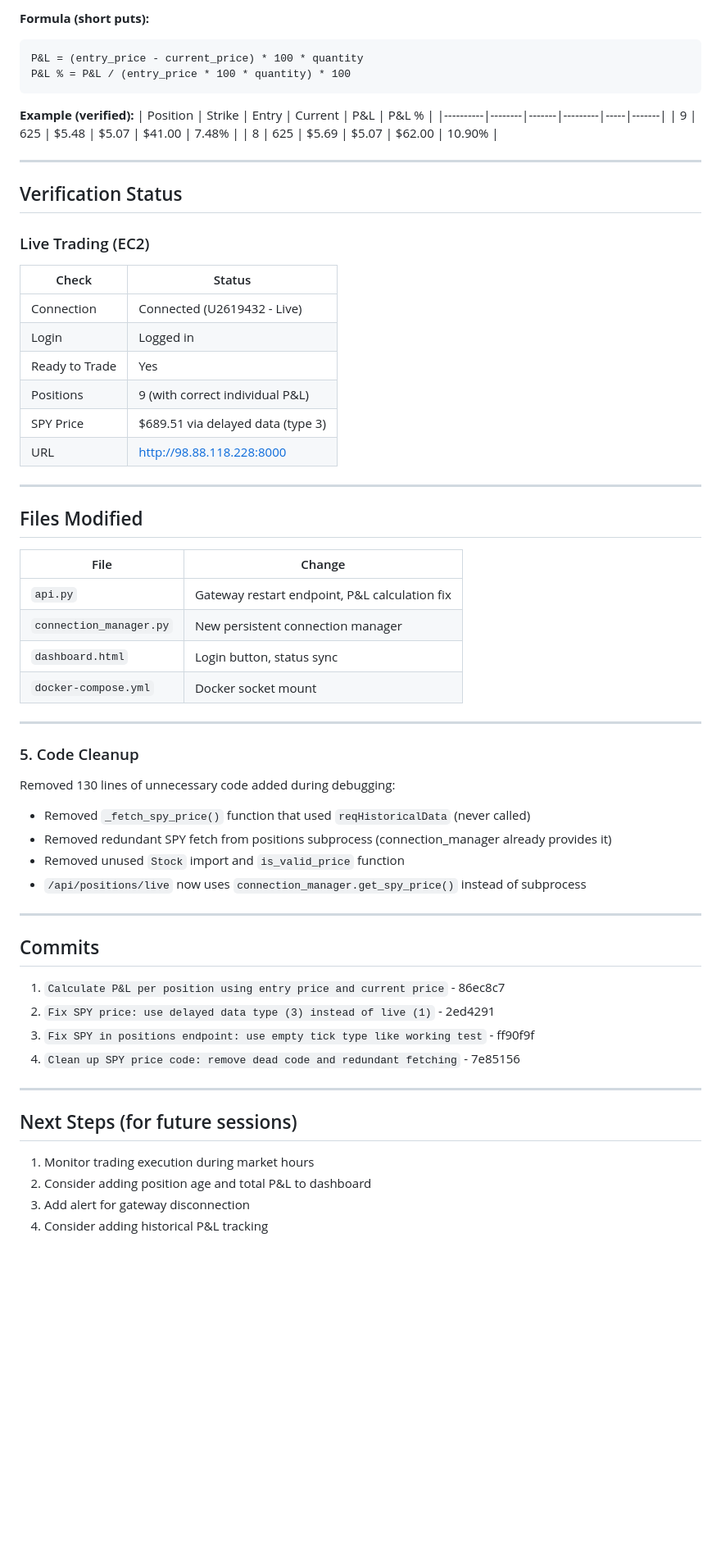
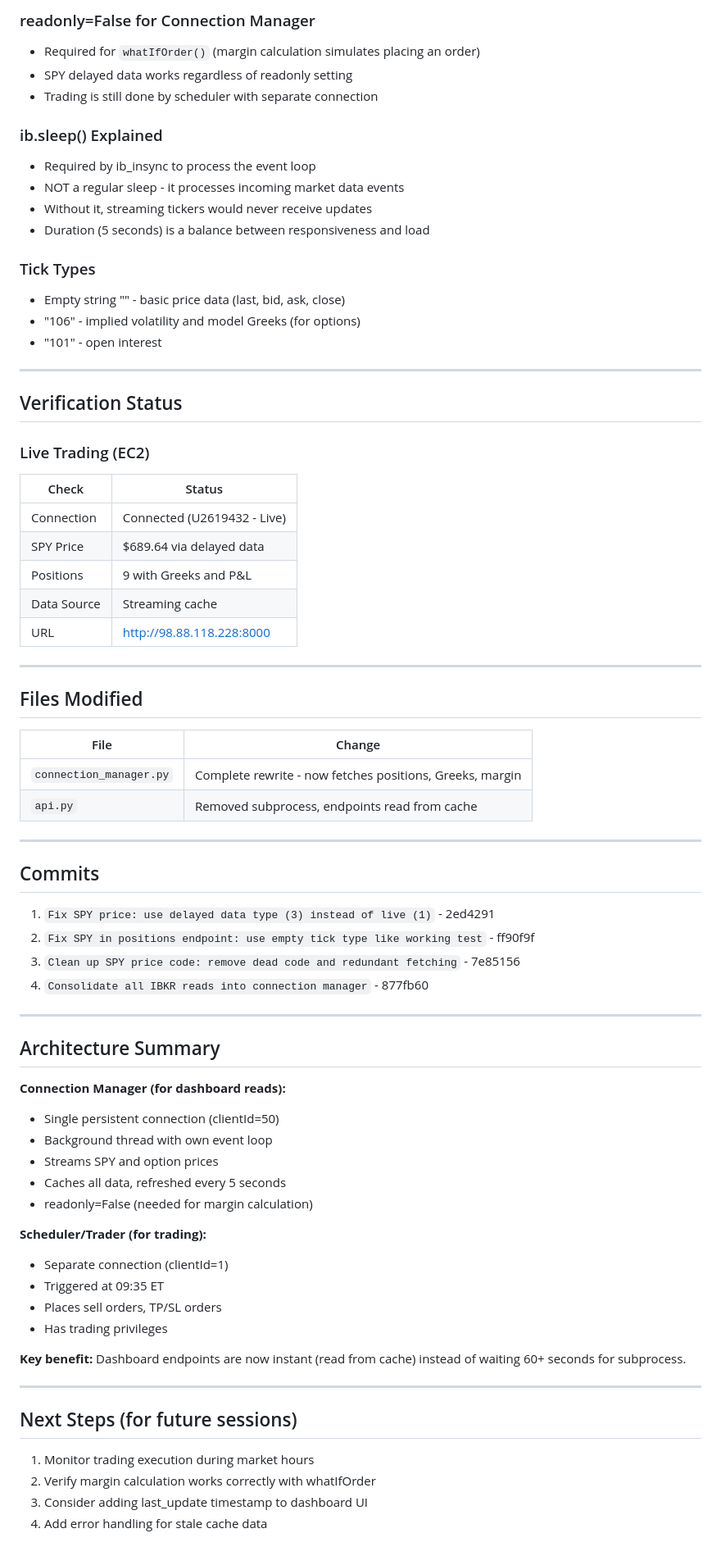
Before and after one commit to WalkerWalker/ibkr-spy-puts, a Markdown page: journal/2026-01-23.md, the part around one of its changes. Shown at 82% size. GitHub-like rendering; blank space fills up the shorter version.

````diff
--- a/journal/2026-01-23.md
+++ b/journal/2026-01-23.md
@@ -66,15 +88,19 @@ Multiple positions of the same contract were showing identical P&L because IBKR
 
-**Formula (short puts):**
-```
-P&L = (entry_price - current_price) * 100 * quantity
-P&L % = P&L / (entry_price * 100 * quantity) * 100
-```
+### readonly=False for Connection Manager
+- Required for `whatIfOrder()` (margin calculation simulates placing an order)
+- SPY delayed data works regardless of readonly setting
+- Trading is still done by scheduler with separate connection
 
-**Example (verified):**
-| Position | Strike | Entry | Current | P&L | P&L % |
-|----------|--------|-------|---------|-----|-------|
-| 9 | 625 | $5.48 | $5.07 | $41.00 | 7.48% |
-| 8 | 625 | $5.69 | $5.07 | $62.00 | 10.90% |
+### ib.sleep() Explained
+- Required by ib_insync to process the event loop
+- NOT a regular sleep - it processes incoming market data events
+- Without it, streaming tickers would never receive updates
+- Duration (5 seconds) is a balance between responsiveness and load
+
+### Tick Types
+- Empty string "" - basic price data (last, bid, ask, close)
+- "106" - implied volatility and model Greeks (for options)
+- "101" - open interest
 
 ---
 
@@ -84,10 +110,9 @@ P&L % = P&L / (entry_price * 100 * quantity) * 100
 | Check | Status |
 |-------|--------|
 | Connection | Connected (U2619432 - Live) |
-| Login | Logged in |
-| Ready to Trade | Yes |
-| Positions | 9 (with correct individual P&L) |
-| SPY Price | $689.51 via delayed data (type 3) |
+| SPY Price | $689.64 via delayed data |
+| Positions | 9 with Greeks and P&L |
+| Data Source | Streaming cache |
 | URL | http://98.88.118.228:8000 |
 
 ---
@@ -96,34 +121,42 @@ P&L % = P&L / (entry_price * 100 * quantity) * 100
 
 | File | Change |
 |------|--------|
-| `api.py` | Gateway restart endpoint, P&L calculation fix |
-| `connection_manager.py` | New persistent connection manager |
-| `dashboard.html` | Login button, status sync |
-| `docker-compose.yml` | Docker socket mount |
-
----
-
-### 5. Code Cleanup
-Removed 130 lines of unnecessary code added during debugging:
-- Removed `_fetch_spy_price()` function that used `reqHistoricalData` (never called)
-- Removed redundant SPY fetch from positions subprocess (connection_manager already provides it)
-- Removed unused `Stock` import and `is_valid_price` function
-- `/api/positions/live` now uses `connection_manager.get_spy_price()` instead of subprocess
+| `connection_manager.py` | Complete rewrite - now fetches positions, Greeks, margin |
+| `api.py` | Removed subprocess, endpoints read from cache |
 
 ---
 
 ## Commits
 
-1. `Calculate P&L per position using entry price and current price` - 86ec8c7
-2. `Fix SPY price: use delayed data type (3) instead of live (1)` - 2ed4291
-3. `Fix SPY in positions endpoint: use empty tick type like working test` - ff90f9f
-4. `Clean up SPY price code: remove dead code and redundant fetching` - 7e85156
+1. `Fix SPY price: use delayed data type (3) instead of live (1)` - 2ed4291
+2. `Fix SPY in positions endpoint: use empty tick type like working test` - ff90f9f
+3. `Clean up SPY price code: remove dead code and redundant fetching` - 7e85156
+4. `Consolidate all IBKR reads into connection manager` - 877fb60
+
+---
+
+## Architecture Summary
+
+**Connection Manager (for dashboard reads):**
+- Single persistent connection (clientId=50)
+- Background thread with own event loop
+- Streams SPY and option prices
+- Caches all data, refreshed every 5 seconds
+- readonly=False (needed for margin calculation)
+
+**Scheduler/Trader (for trading):**
+- Separate connection (clientId=1)
+- Triggered at 09:35 ET
+- Places sell orders, TP/SL orders
+- Has trading privileges
+
+**Key benefit:** Dashboard endpoints are now instant (read from cache) instead of waiting 60+ seconds for subprocess.
 
 ---
 
 ## Next Steps (for future sessions)
 
 1. Monitor trading execution during market hours
-2. Consider adding position age and total P&L to dashboard
-3. Add alert for gateway disconnection
-4. Consider adding historical P&L tracking
+2. Verify margin calculation works correctly with whatIfOrder
+3. Consider adding last_update timestamp to dashboard UI
+4. Add error handling for stale cache data
````
Also changed, not shown: other parts of journal/2026-01-23.md (+61 -39 lines).
